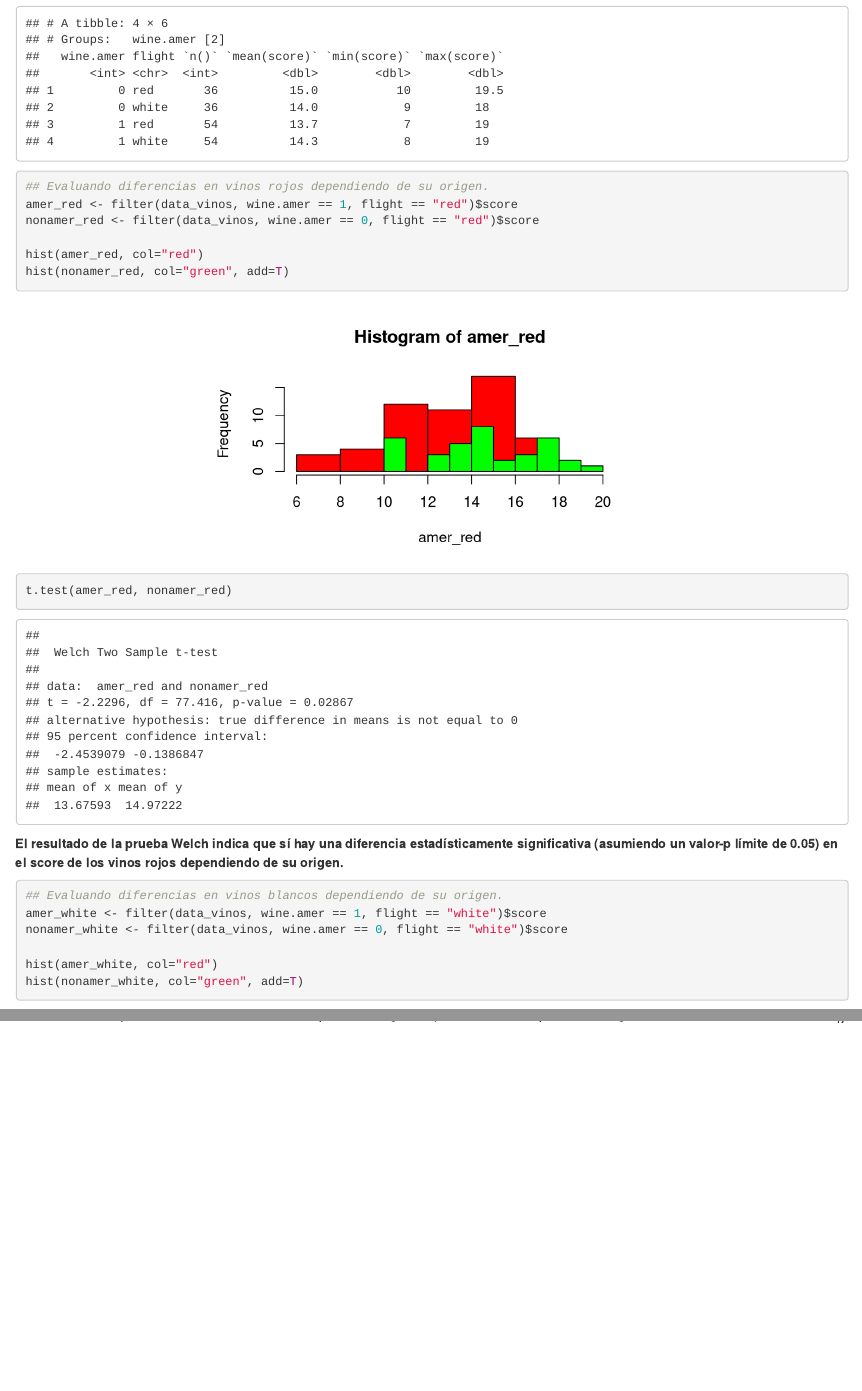
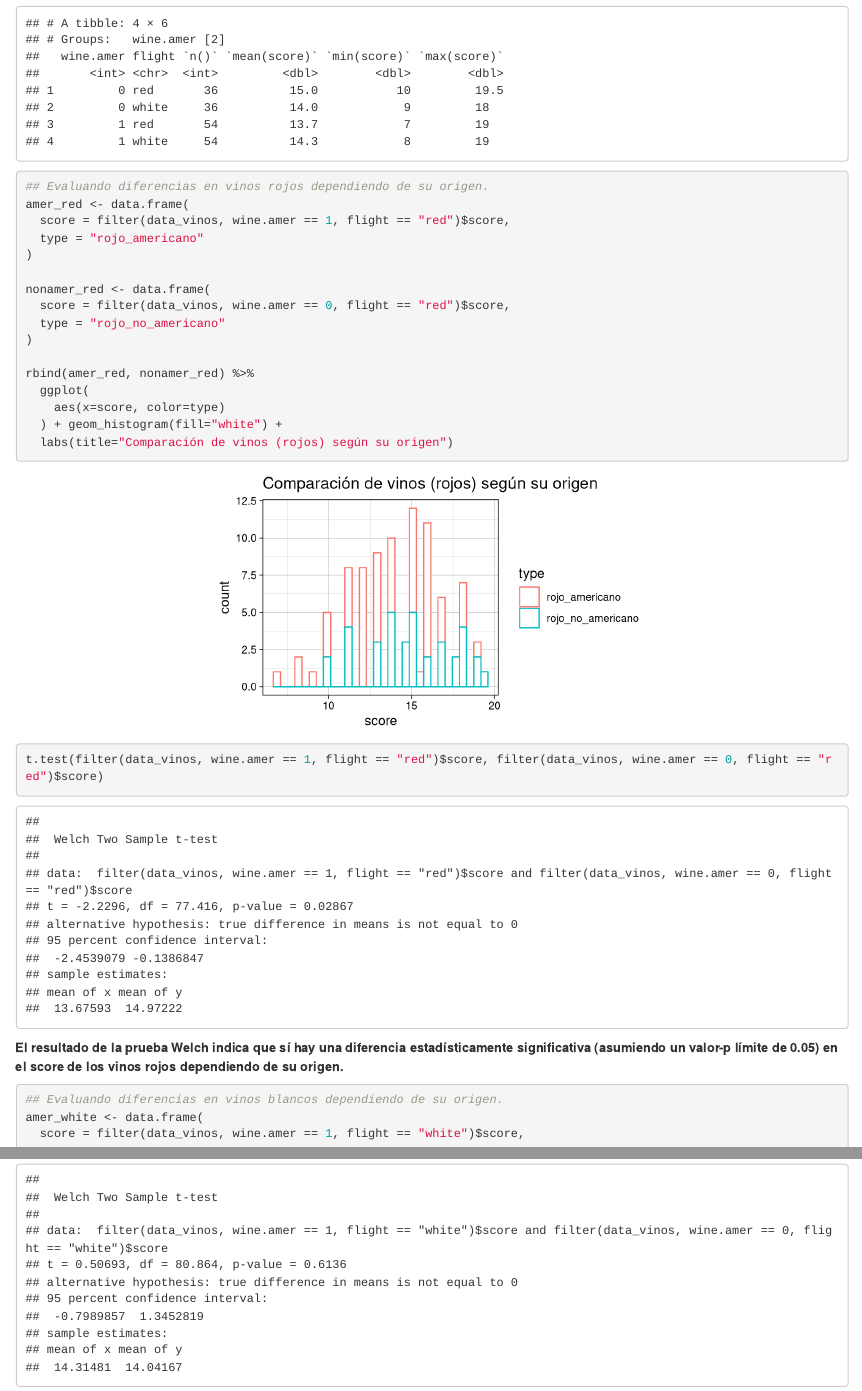
Before and after one commit to Roberto919/ITAMmcd_ParcialBayesiano, an R Markdown document (evaluacion-parcial.Rmd): the page in a window 1100 px wide, from 17750 px down, and a second part further down, joined at a grey line. Rendered offline with R 4.5, knitr and Pandoc, with nearby package versions; some code elsewhere in the file could not run offline.

Commit message:
mejorando un poco más las gráficas

````diff
--- a/evaluacion-parcial.Rmd
+++ b/evaluacion-parcial.Rmd
@@ -404,13 +404,24 @@ data_vinos %>%
 
 ```{r}
 ## Evaluando diferencias en vinos rojos dependiendo de su origen.
-amer_red <- filter(data_vinos, wine.amer == 1, flight == "red")$score
-nonamer_red <- filter(data_vinos, wine.amer == 0, flight == "red")$score
+amer_red <- data.frame(
+  score = filter(data_vinos, wine.amer == 1, flight == "red")$score,
+  type = "rojo_americano"
+)
 
-hist(amer_red, col="red")
-hist(nonamer_red, col="green", add=T)
+nonamer_red <- data.frame(
+  score = filter(data_vinos, wine.amer == 0, flight == "red")$score,
+  type = "rojo_no_americano"
+)
 
-t.test(amer_red, nonamer_red)
+rbind(amer_red, nonamer_red) %>%
+  ggplot(
+    aes(x=score, color=type)
+  ) + geom_histogram(fill="white") +
+  labs(title="Comparación de vinos (rojos) según su origen")
+
+
+t.test(filter(data_vinos, wine.amer == 1, flight == "red")$score, filter(data_vinos, wine.amer == 0, flight == "red")$score)
 ```
 **El resultado de la prueba Welch indica que sí hay una diferencia estadísticamente significativa (asumiendo un valor-p límite de 0.05) en el score de los vinos rojos dependiendo de su origen.**
 
@@ -418,5 +429,5 @@ t.test(amer_red, nonamer_red)
 
 ```{r}
 ## Evaluando diferencias en vinos blancos dependiendo de su origen.
-amer_white <- filter(data_vinos, wine.amer == 1, flight == "white")$score
-nonamer_white <- filter(data_vinos, wine.amer == 0, flight == "white")$score
+amer_white <- data.frame(
+  score = filter(data_vinos, wine.amer == 1, flight == "white")$score,
@@ -423,3 +436 @@ nonamer_white <- filter(data_vinos, wine.amer == 0, flight == "white")$score
 
-hist(amer_white, col="red")
-hist(nonamer_white, col="green", add=T)
````
Also changed, not shown: evaluacion-parcial.Rmd (15 more changed lines).
